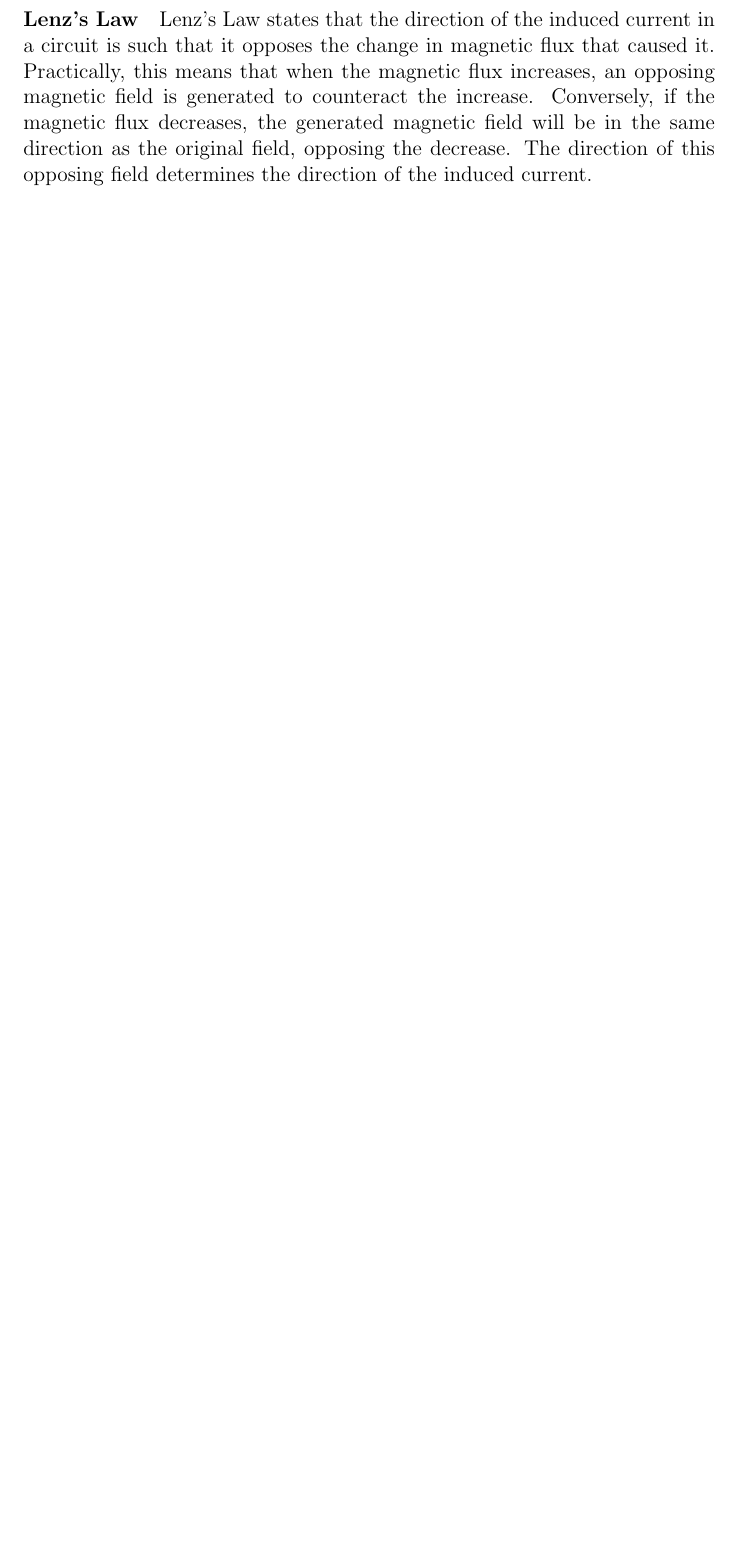
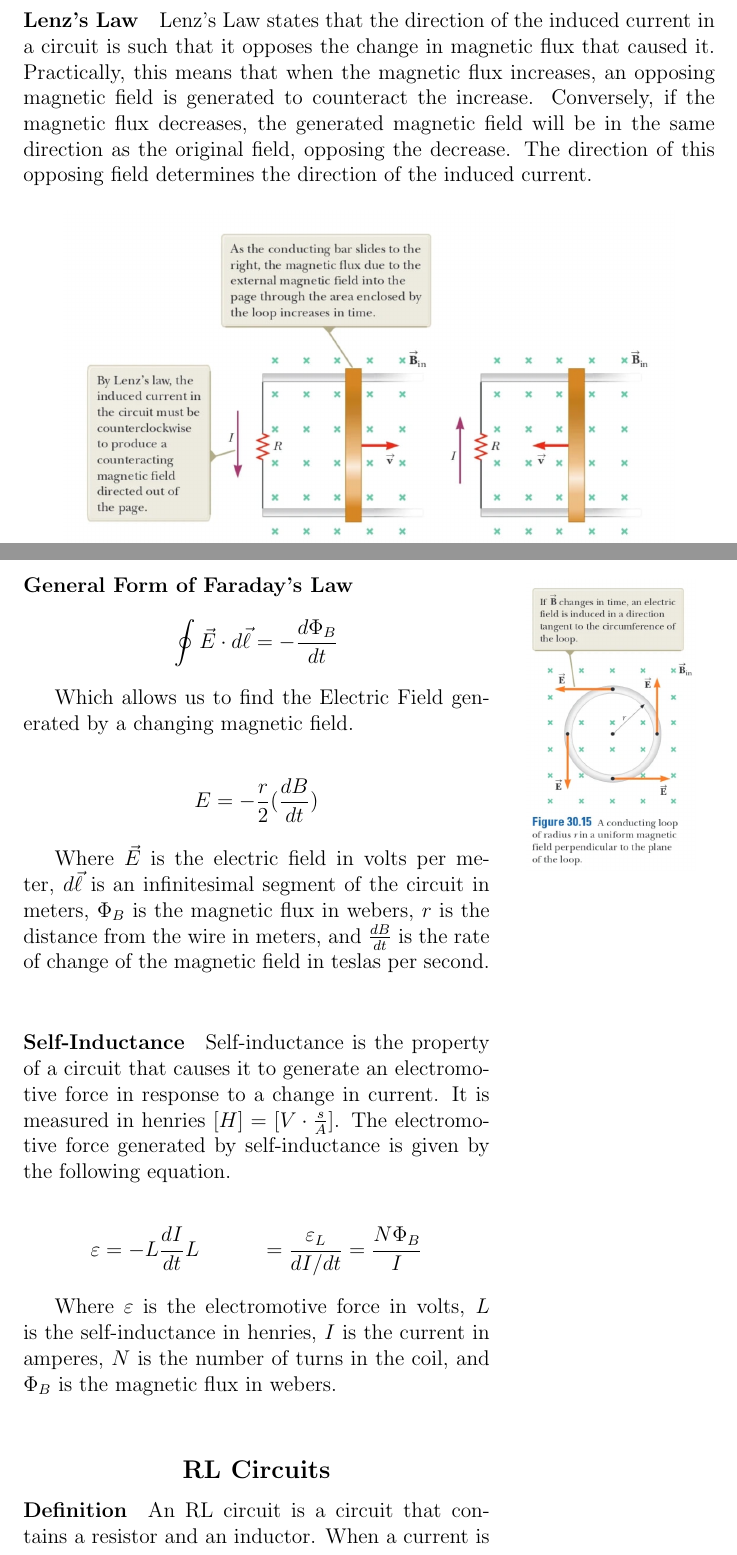
Before and after one commit to connor-petri/physics-4b, a LaTeX document (Phys4B.tex, which reads magnetism/induction.tex): part of page 32 of 33 before the commit and two parts of pages 33 and 34 of 36 after it, the two joined at a grey line, cut so that both start at the same text, the shorter picture padded with empty space. Compiled offline with pdfLaTeX.

Commit message:
3/5 raw notes

```diff
--- a/magnetism/induction.tex
+++ b/magnetism/induction.tex
@@ -26,3 +36,44 @@ decrease. The direction of this opposing field determines the direction of the i
 \begin{center}
     \includegraphics[scale=0.5]{lenz_law.png}
 \end{center}
+
+
+\begin{wrapfigure}[5]{r}{0.3\textwidth}
+    \centering
+    \includegraphics[scale=.5]{faraday.png}
+\end{wrapfigure}
+
+\paragraph*{General Form of Faraday's Law}
+
+\begin{align*}
+    \oint \vec{E} \cdot d\vec{\ell} &= -\frac{d\Phi_B}{dt}
+\end{align*}
+
+
+
+Which allows us to find the Electric Field generated by a changing magnetic field.
+
+\begin{align*}
+    E &= -\frac{r}{2}(\frac{dB}{dt})
+\end{align*}
+
+Where $\vec{E}$ is the electric field in volts per meter, $d\vec{\ell}$ is an infinitesimal segment of the circuit in meters, $\Phi_B$ is the
+magnetic flux in webers, $r$ is the distance from the wire in meters, and $\frac{dB}{dt}$ is the rate of change of the magnetic field in
+teslas per second.\\
+
+
+\paragraph*{Self-Inductance}
+Self-inductance is the property of a circuit that causes it to generate an electromotive force in response to a change in current.
+It is measured in henries $[H] = [V\cdot \frac{s}{A}]$. The electromotive force generated by self-inductance is given by the following equation.
+
+\begin{align*}
+    \varepsilon &= -L\frac{dI}{dt}
+    L &= \frac{\varepsilon_L}{dI/dt} = \frac{N\Phi_B}{I}
+\end{align*}
+
+Where $\varepsilon$ is the electromotive force in volts, $L$ is the self-inductance in henries, $I$ is the current in amperes, $N$ is the
+number of turns in the coil, and $\Phi_B$ is the magnetic flux in webers.\\
+
+\subsubsection*{RL Circuits}
+\paragraph*{Definition}
+An RL circuit is a circuit that contains a resistor and an inductor. When a current is passed through the circuit, the inductor generates
```
Also changed, not shown: Phys4B.pdf, images/faraday.png (added), images/induction.png (added), magnetism/induction.tex (41 more changed lines).
